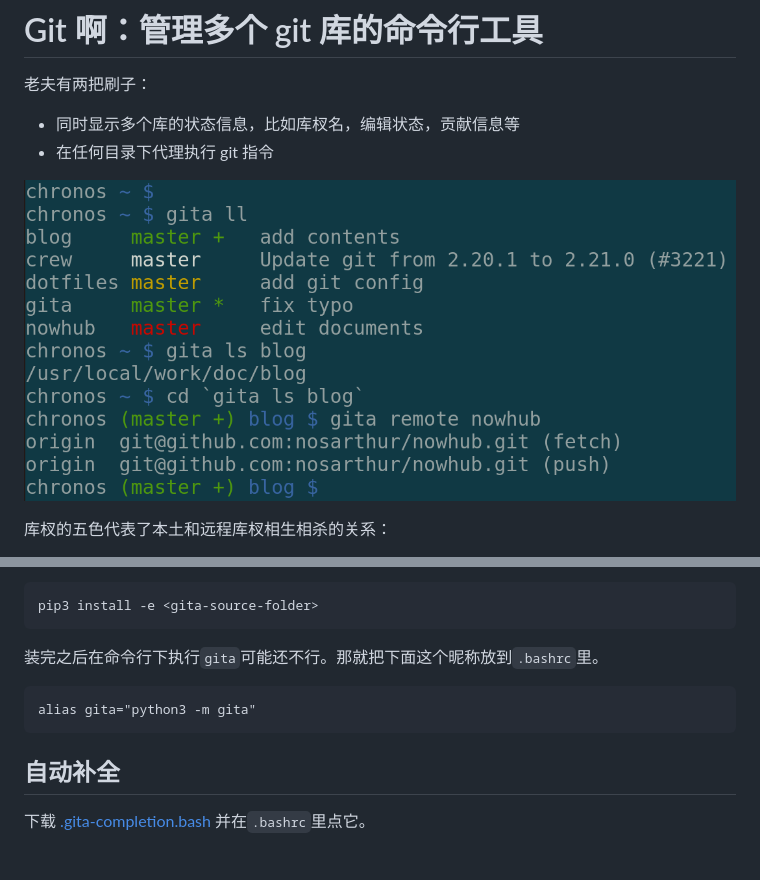
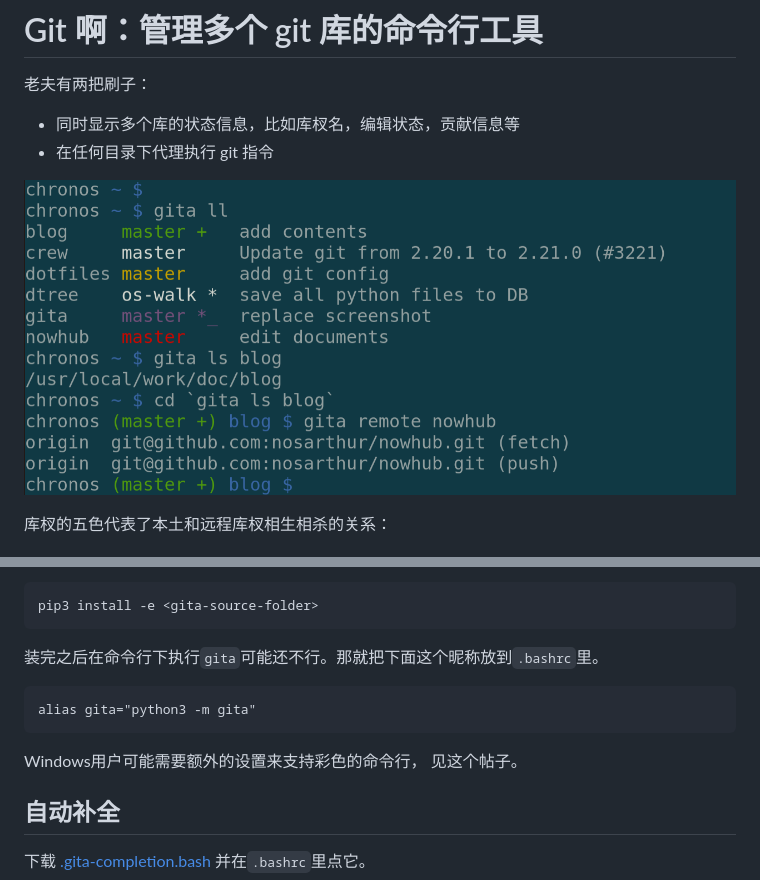
Before and after one commit to nosarthur/gita, a Markdown page: README_CN.md, 2 parts joined by grey strips. Drawn GitHub-style; pictures changed too: screenshot.png; blank space fills up the shorter version.

````diff
--- a/README_CN.md
+++ b/README_CN.md
@@ -133,6 +133,8 @@ pip3 install -e <gita-source-folder>
 alias gita="python3 -m gita"
 ```
 
+Windows用户可能需要额外的设置来支持彩色的命令行， 见这个帖子。
+
 ## 自动补全
 
 下载
````
Also changed, not shown: README.md (+2 -2 lines).
